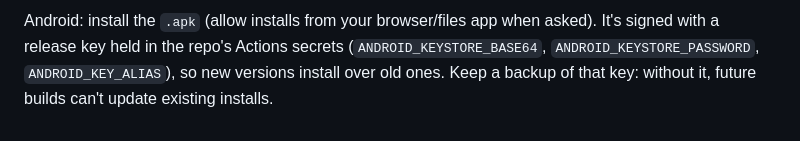
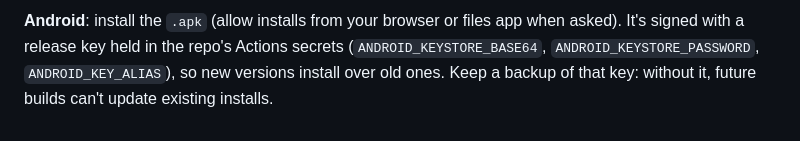
Before and after one commit to justinb4003/conclock, a Markdown page: README.md, the part around one of its changes. GitHub-like rendering.

```diff
--- a/README.md
+++ b/README.md
@@ -87,6 +88,6 @@ Security → "Open Anyway". Or: `xattr -dr com.apple.quarantine /Applications/Co
 
-Android: install the `.apk` (allow installs from your browser/files app when
-asked). It's signed with a release key held in the repo's Actions secrets
-(`ANDROID_KEYSTORE_BASE64`, `ANDROID_KEYSTORE_PASSWORD`, `ANDROID_KEY_ALIAS`),
-so new versions install over old ones. Keep a backup of that key: without it,
-future builds can't update existing installs.
+**Android**: install the `.apk` (allow installs from your browser or files app
+when asked). It's signed with a release key held in the repo's Actions
+secrets (`ANDROID_KEYSTORE_BASE64`, `ANDROID_KEYSTORE_PASSWORD`,
+`ANDROID_KEY_ALIAS`), so new versions install over old ones. Keep a backup of
+that key: without it, future builds can't update existing installs.
```
Also changed, not shown: other parts of README.md (+54 -53 lines), USER_GUIDE.md (added, +111 -0 lines).
